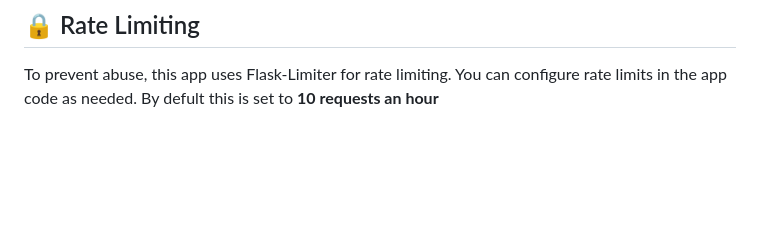
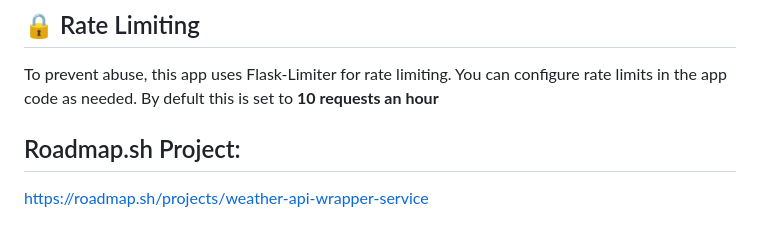
Before and after one commit to LewieJ08/weather_api, a Markdown page: README.md, the part around the change. Drawn GitHub-style; blank space fills up the shorter version.

```diff
--- a/README.md
+++ b/README.md
@@ -136,3 +136,6 @@ Open this URL replacing LOCATION with a random location:
 
 ## 🔒 Rate Limiting
 To prevent abuse, this app uses Flask-Limiter for rate limiting. You can configure rate limits in the app code as needed. By defult this is set to **10 requests an hour**
+
+## Roadmap.sh Project:
+https://roadmap.sh/projects/weather-api-wrapper-service
```
